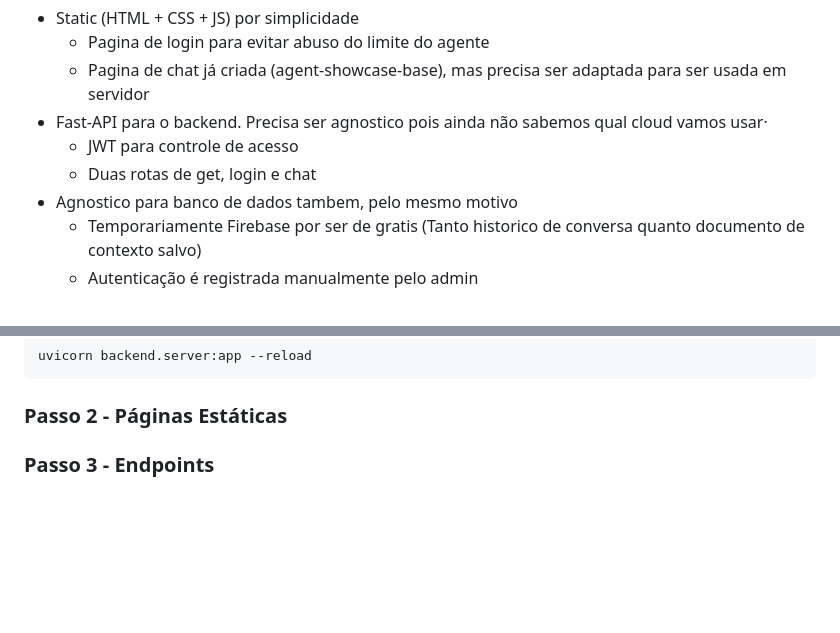
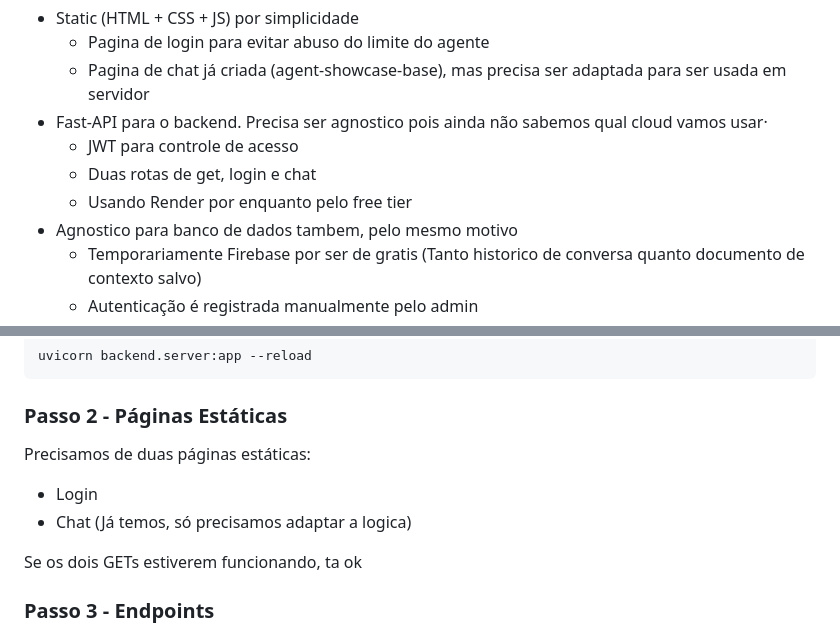
Before and after one commit to PorthoGamesBR/tm-aiagent, a Markdown page: README.md, 2 parts joined by grey strips. GitHub-like rendering; blank space fills up the shorter version.

````diff
--- a/README.md
+++ b/README.md
@@ -36,6 +36,7 @@ Preciso fazer esse agente ser acessível para a equipe. Pensei no seguinte setup
 - Fast-API para o backend. Precisa ser agnostico pois ainda não sabemos qual cloud vamos usar·
     - JWT para controle de acesso
     - Duas rotas de get, login e chat
+    - Usando Render por enquanto pelo free tier
 - Agnostico para banco de dados tambem, pelo mesmo motivo
     - Temporariamente Firebase por ser de gratis (Tanto historico de conversa quanto documento de contexto salvo)
     - Autenticação é registrada manualmente pelo admin
@@ -57,7 +58,11 @@ uvicorn backend.server:app --reload
 ```
 
 ### Passo 2 - Páginas Estáticas
+Precisamos de duas páginas estáticas:
+- Login
+- Chat (Já temos, só precisamos adaptar a logica)
 
+Se os dois GETs estiverem funcionando, ta ok
 ### Passo 3 - Endpoints
 - Login
 - Logout
````
